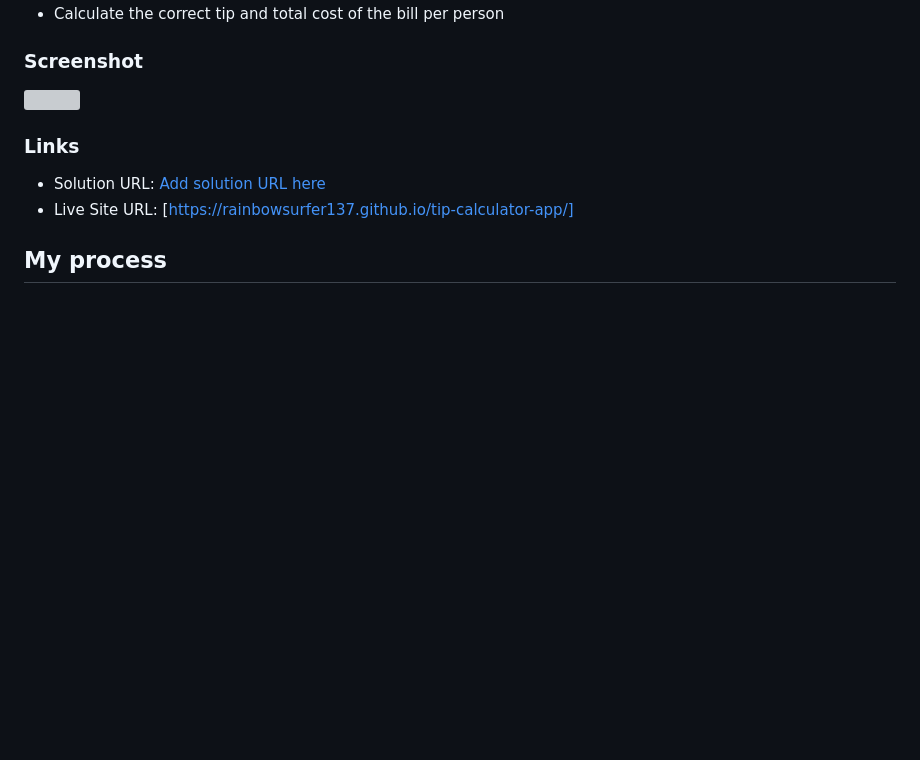
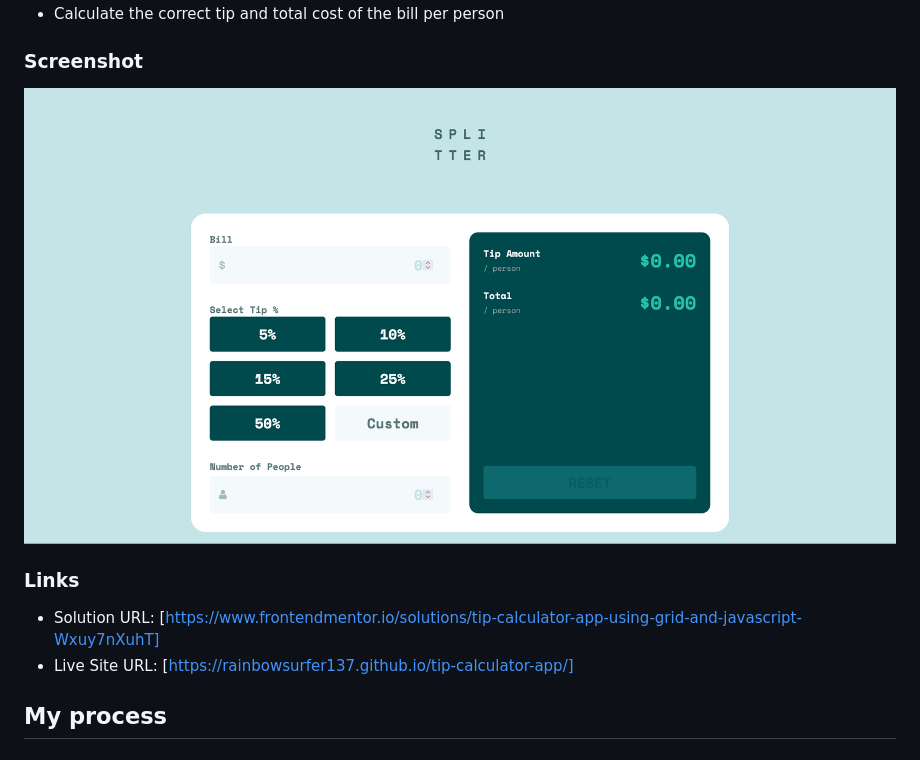
Before and after one commit to rainbowsurfer137/tip-calculator-app, a Markdown page: README.md, the part around the change. Rendered like a GitHub page; pictures changed too: images/screenshot.png (added); blank space fills up the shorter version; grey boxes are pictures that could not be loaded.

```diff
--- a/README.md
+++ b/README.md
@@ -28,11 +28,11 @@ Users should be able to:
 
 ### Screenshot
 
-![](./screenshot.jpg)
+![](images/screenshot.png)
 
 ### Links
 
-- Solution URL: [Add solution URL here](https://your-solution-url.com)
+- Solution URL: [https://www.frontendmentor.io/solutions/tip-calculator-app-using-grid-and-javascript-Wxuy7nXuhT]
 - Live Site URL: [https://rainbowsurfer137.github.io/tip-calculator-app/]
 
 ## My process
```
Also changed, not shown: 1 other file.
